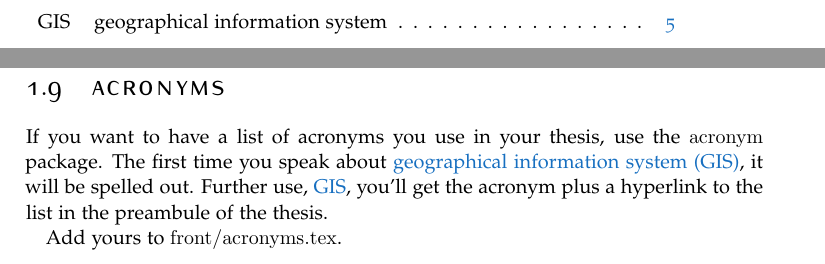
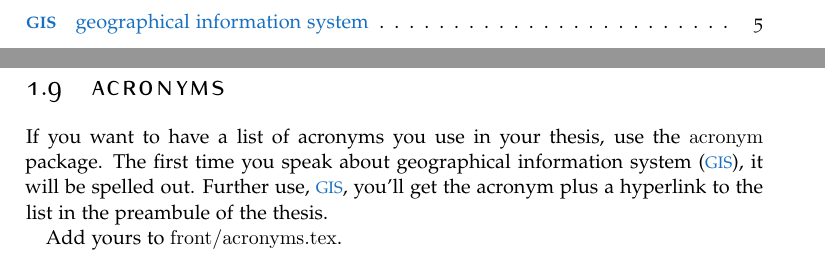
Before and after one commit to tudelft3d/msc_geomatics_thesis_template, a LaTeX thesis (thesis.tex, which reads front/acronyms.tex, mysettings.tex): two parts of pages 15 and 21 of 28, joined at a grey line, cut so that both start at the same text. Compiled offline with pdfLaTeX.

Commit message:
removed glossary thingy of Maarten, didn't work really

```diff
--- a/front/acronyms.tex
+++ b/front/acronyms.tex
@@ -3,11 +3,11 @@
 
-  \newacronym{dem}{DEM}{digital elevation model}
-  \newacronym{dt}{DT}{Delaunay triangulation}
-  \newacronym{gdal}{GDAL}{Geospatial Data Abstraction Library}
-  \newacronym{gis}{GIS}{geographical information system}
-  \newacronym{giss}{GISs}{geographical information systems}
-  \newacronym{gui}{GUI}{graphical user interface}
-  \newacronym{tin}{TIN}{triangular irregular network}
-  \newacronym{vd}{VD}{Voronoi diagram}
-
-\printglossary[type=\acronymtype,style=long]
+\begin{acronym}[UML]
+  \acro{dem}[DEM]{digital elevation model}
+  \acro{dt}[DT]{Delaunay triangulation}
+  \acro{gdal}[GDAL]{Geospatial Data Abstraction Library}
+  \acro{gis}[GIS]{geographical information system}
+  \acro{giss}[GISs]{geographical information systems}
+  \acro{gui}[GUI]{graphical user interface}
+  \acro{tin}[TIN]{triangular irregular network}
+  \acro{vd}[VD]{Voronoi diagram}
+\end{acronym}
--- a/mysettings.tex
+++ b/mysettings.tex
@@ -47,16 +47,6 @@
 % Following settings should be fixed, unless you know what you're doing
 %--
 
-%-- glossary settings, use full width
-\setlength\LTleft{0pt}
-\setlength\LTright{0pt}
-\setlength\glsdescwidth{0.8\hsize}
-
-%-- glossary settings, use dots
-\newcommand\Dotfill{\cftdotfill{\cftsecdotsep}}
-\renewcommand{\cftchapleader}{\cftdotfill{\cftsecdotsep}}
-\makeglossaries
-\renewcommand*\glspostdescription{\Dotfill}
 
 %-- for multiline chapter headings
 \renewcommand\formatchapter[1]{%
--- a/thesis.tex
+++ b/thesis.tex
@@ -21,11 +21,11 @@
 \usepackage{listings}
 \usepackage{scrhack} % ignore warnings about deprecated KOMA-Script
 \usepackage{apalike}
-
+\usepackage[printonlyused,smaller,withpage]{acronym}
 
 \usepackage[dottedtoc,eulerchapternumbers,pdfspacing,linedheaders]{classicthesis}
 \usepackage{arsclassica}
-\usepackage[acronym,toc,shortcuts,nomain]{glossaries}
+
 \input{mysettings}
 
 
```
Also changed, not shown: thesis.pdf, front/acronyms.tex (2 more changed lines).
